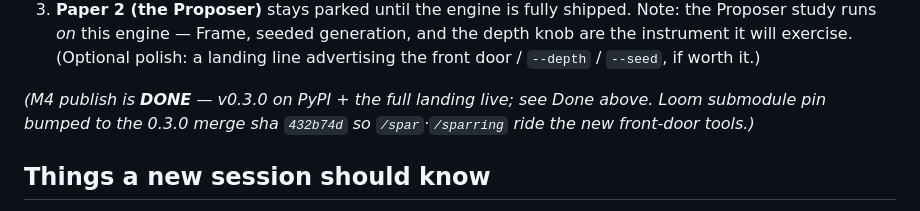
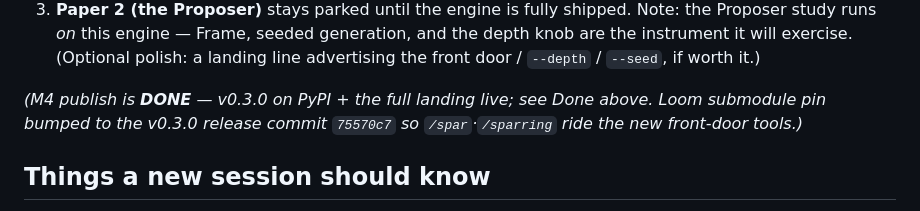
Before and after one commit to muddyone/rapier-runtime, a Markdown page: docs/STATUS.md, the part around the change. GitHub-like rendering.

Commit message:
docs(status): name the exact loom pin (v0.3.0 release commit 75570c7)
Co-Authored-By: Claude Opus 4.8 (1M context) <noreply@anthropic.com>

```diff
--- a/docs/STATUS.md
+++ b/docs/STATUS.md
@@ -91,7 +91,7 @@ what's next" so a new session can continue without reconstructing from git log.
    line advertising the front door / `--depth` / `--seed`, if worth it.)
 
 _(M4 publish is **DONE** — v0.3.0 on PyPI + the full landing live; see Done above.
-Loom submodule pin bumped to the 0.3.0 merge sha `432b74d` so `/spar`·`/sparring`
+Loom submodule pin bumped to the v0.3.0 release commit `75570c7` so `/spar`·`/sparring`
 ride the new front-door tools.)_
 
 ## Things a new session should know
```
